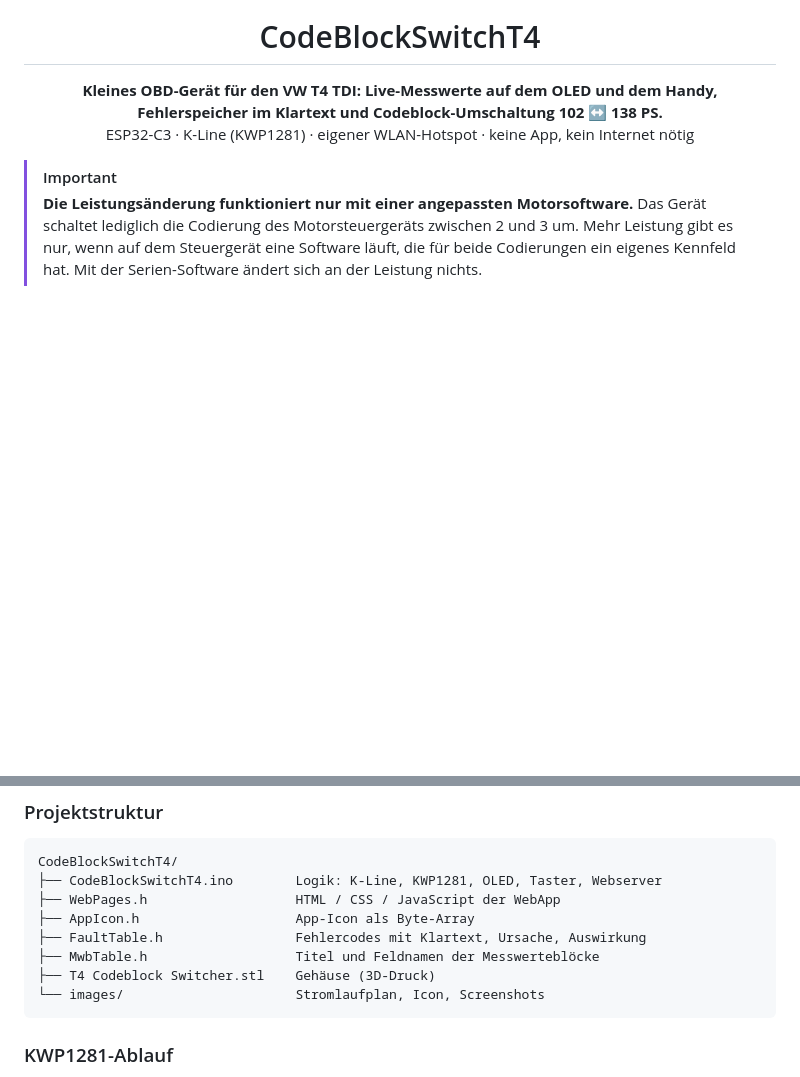
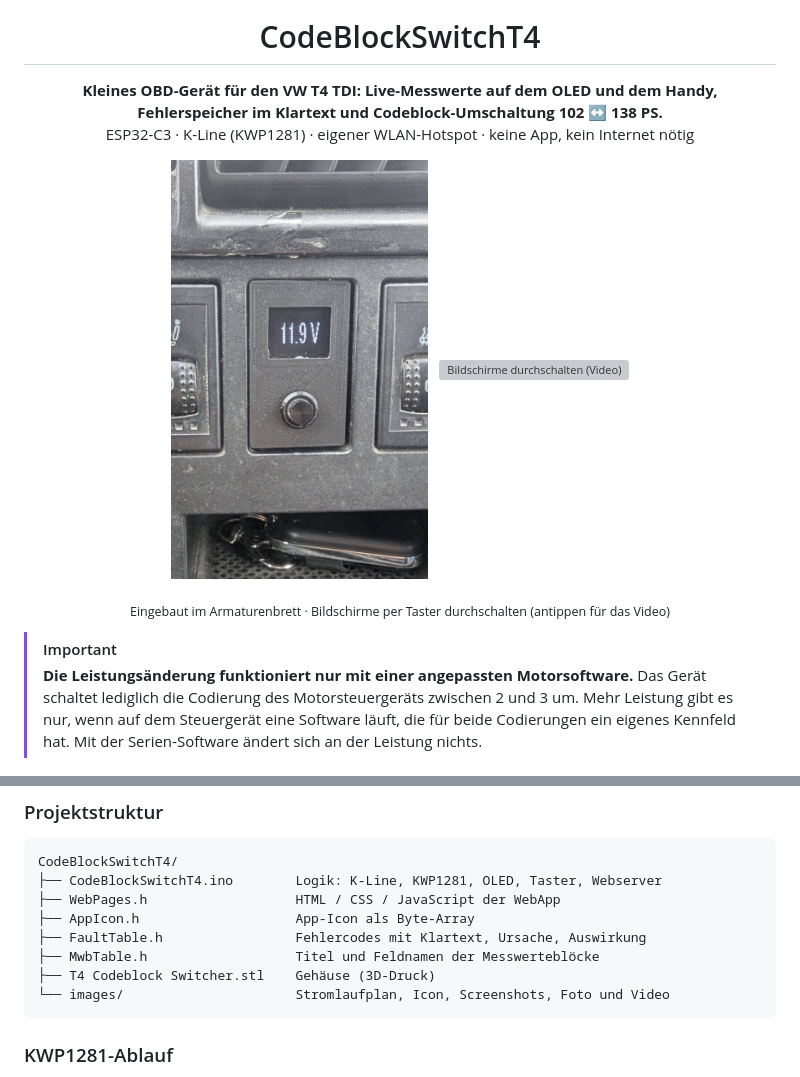
Before and after one commit to HLukas1/CodeBlockSwitchT4, a Markdown page: README.md, 2 parts joined by grey strips. Rendered like a GitHub page; pictures changed too: images/geraet_eingebaut.jpg (added); blank space fills up the shorter version; grey boxes are pictures that could not be loaded.

Commit message:
README: Foto vom eingebauten Gerät und Video (ohne Ton) ergänzt
Co-Authored-By: Claude Opus 5.5 <noreply@anthropic.com>

````diff
--- a/README.md
+++ b/README.md
@@ -9,6 +9,13 @@
   Fehlerspeicher im Klartext und Codeblock-Umschaltung 102 ↔ 138 PS.</b><br>
   ESP32-C3 · K-Line (KWP1281) · eigener WLAN-Hotspot · keine App, kein Internet nötig
 </p>
+
+<p align="center">
+  <img src="images/geraet_eingebaut.jpg" height="420" alt="Eingebaut im T4-Armaturenbrett">
+  &nbsp;
+  <a href="images/demo.mp4"><img src="images/demo.gif" height="420" alt="Bildschirme durchschalten (Video)"></a>
+</p>
+<p align="center"><sub>Eingebaut im Armaturenbrett · Bildschirme per Taster durchschalten (antippen für das Video)</sub></p>
 
 > [!IMPORTANT]
 > **Die Leistungsänderung funktioniert nur mit einer angepassten Motorsoftware.** Das Gerät schaltet lediglich die Codierung des Motorsteuergeräts zwischen 2 und 3 um. Mehr Leistung gibt es nur, wenn auf dem Steuergerät eine Software läuft, die für beide Codierungen ein eigenes Kennfeld hat. Mit der Serien-Software ändert sich an der Leistung nichts.
@@ -310,7 +317,7 @@ CodeBlockSwitchT4/
 ├── FaultTable.h                 Fehlercodes mit Klartext, Ursache, Auswirkung
 ├── MwbTable.h                   Titel und Feldnamen der Messwerteblöcke
 ├── T4 Codeblock Switcher.stl    Gehäuse (3D-Druck)
-└── images/                      Stromlaufplan, Icon, Screenshots
+└── images/                      Stromlaufplan, Icon, Screenshots, Foto und Video
 ```
 
 ### KWP1281-Ablauf
````
Also changed, not shown: 2 other files.
